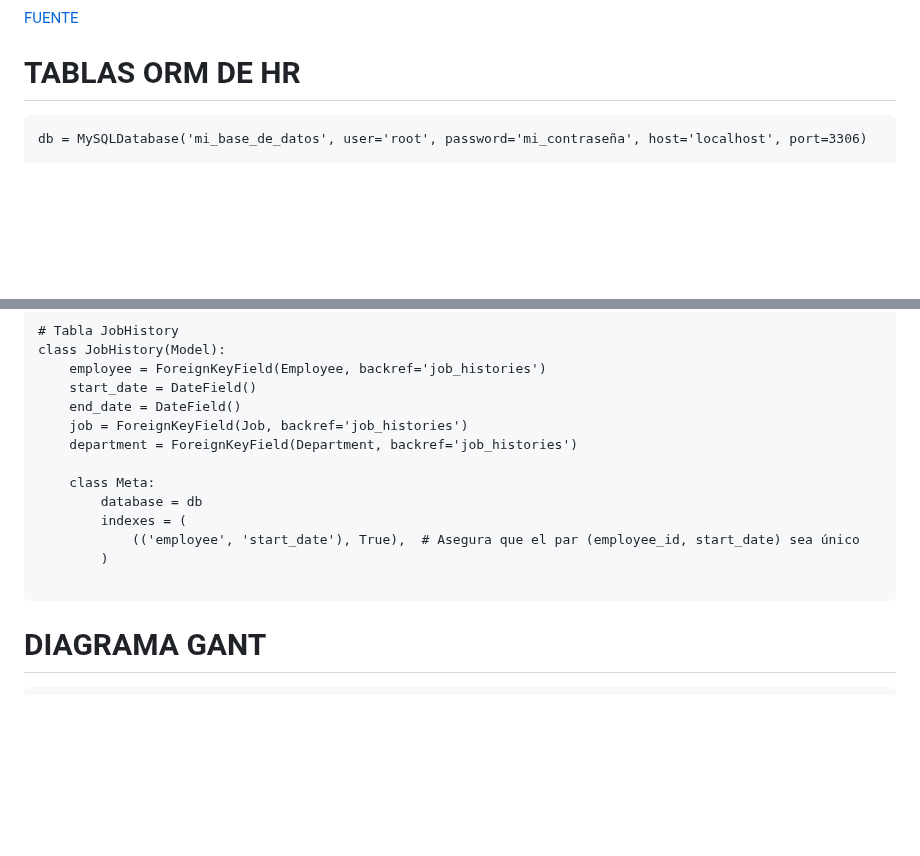
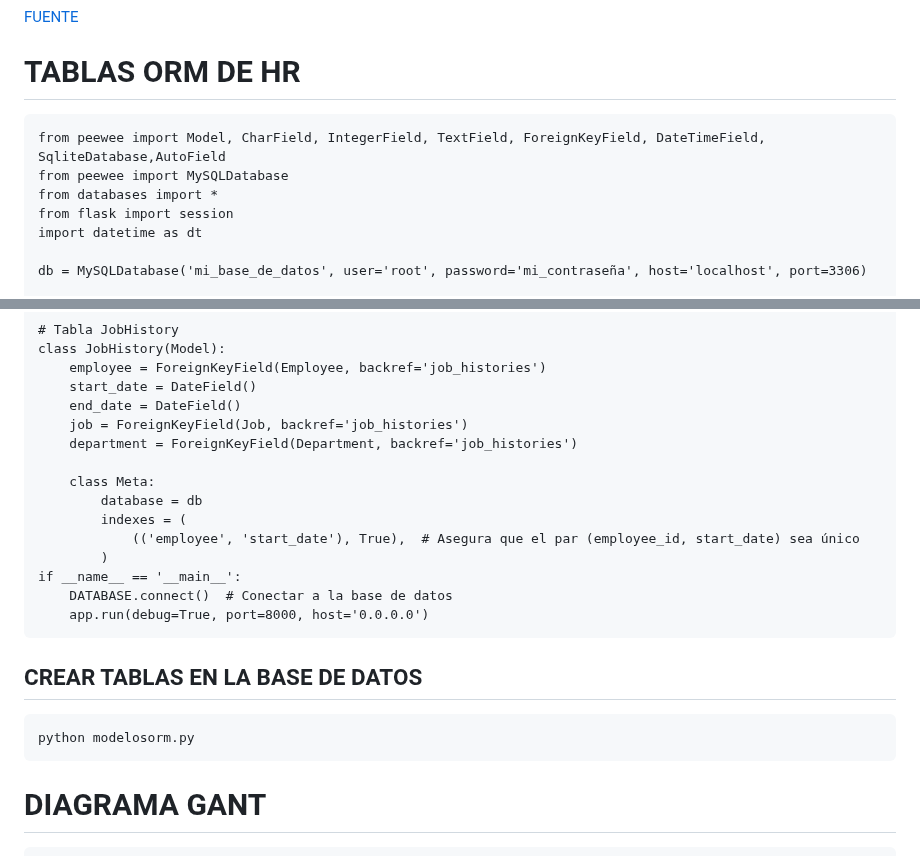
Before and after one commit to jfegasu/PLOGIN, a Markdown page: README.md, 2 parts joined by grey strips. GitHub-like rendering; blank space fills up the shorter version.

```diff
--- a/README.md
+++ b/README.md
@@ -229,6 +229,12 @@ def CorreosHTML(Para,Asunto,Cuerpo):
 # TABLAS ORM DE HR
 
 <pre>
+from peewee import Model, CharField, IntegerField, TextField, ForeignKeyField, DateTimeField, SqliteDatabase,AutoField
+from peewee import MySQLDatabase
+from databases import *
+from flask import session
+import datetime as dt
+
 db = MySQLDatabase('mi_base_de_datos', user='root', password='mi_contraseña', host='localhost', port=3306)
 
 class Region(Model):
@@ -308,7 +314,13 @@ class JobHistory(Model):
         indexes = (
             (('employee', 'start_date'), True),  # Asegura que el par (employee_id, start_date) sea único
         )
-
+if __name__ == '__main__':
+    DATABASE.connect()  # Conectar a la base de datos
+    app.run(debug=True, port=8000, host='0.0.0.0')
+</pre>
+## CREAR TABLAS EN LA BASE DE DATOS
+<pre>
+python modelosorm.py
 </pre>
 # DIAGRAMA GANT
 <pre>
```
